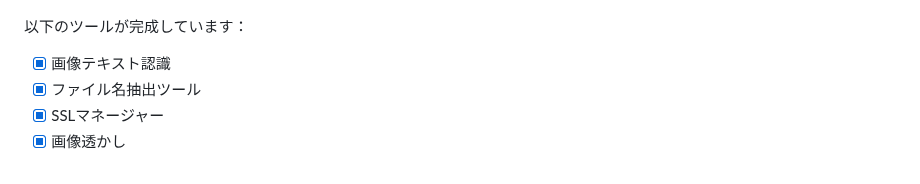
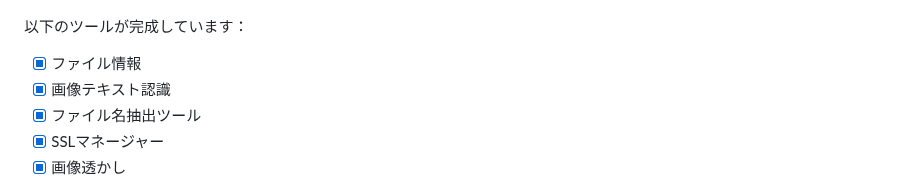
Before and after one commit to jaywcjlove/DevHub, a Markdown page: README.ja.md, the part around the change. Rendered like a GitHub page.

Commit message:
doc: Update README.md

```diff
--- a/README.ja.md
+++ b/README.ja.md
@@ -32,6 +32,7 @@
 
 以下のツールが完成しています：
 
+- [x] ファイル情報
 - [x] 画像テキスト認識
 - [x] ファイル名抽出ツール
 - [x] SSLマネージャー
```
Also changed, not shown: README.md (+1 -0 lines), README.zh.md (+1 -0 lines).
